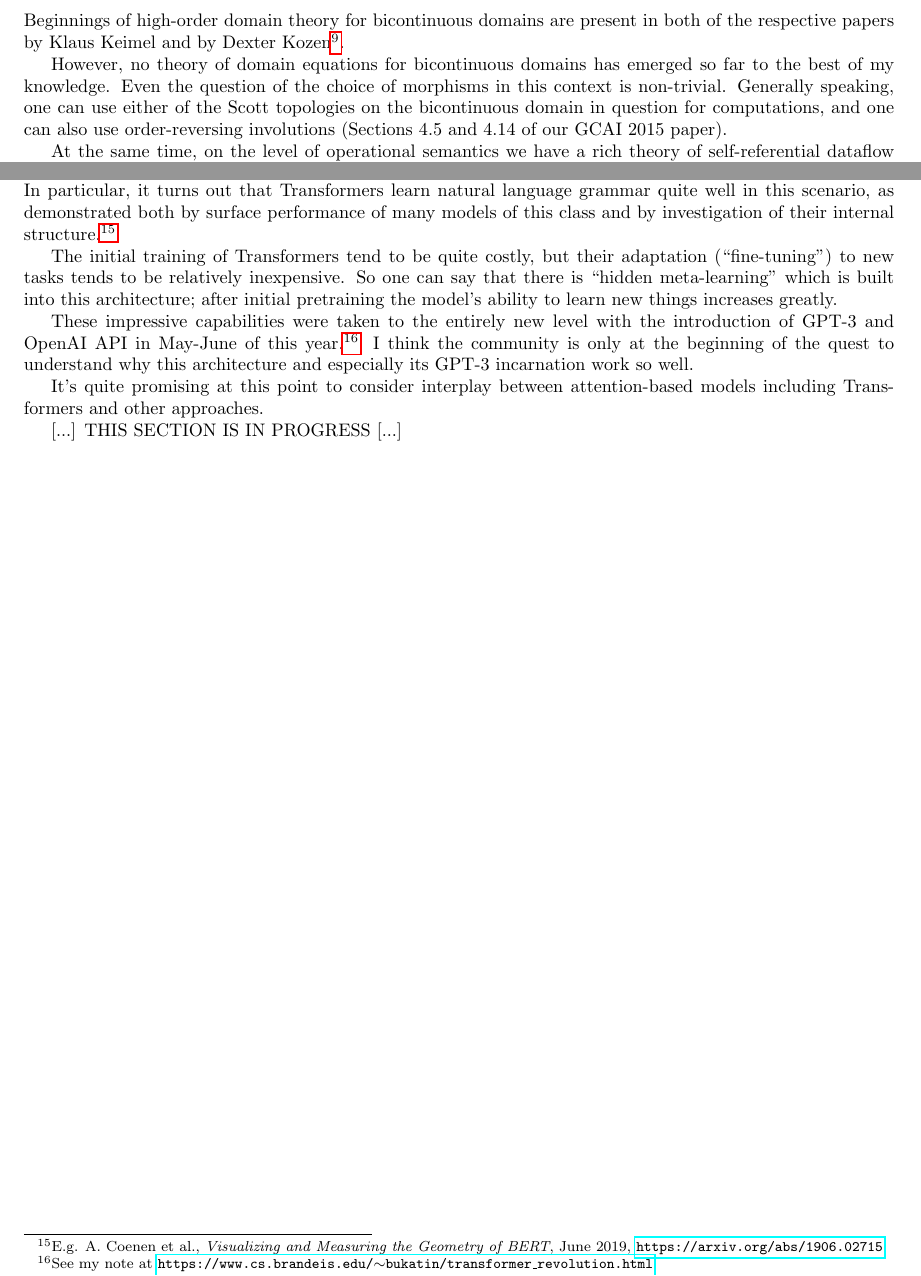
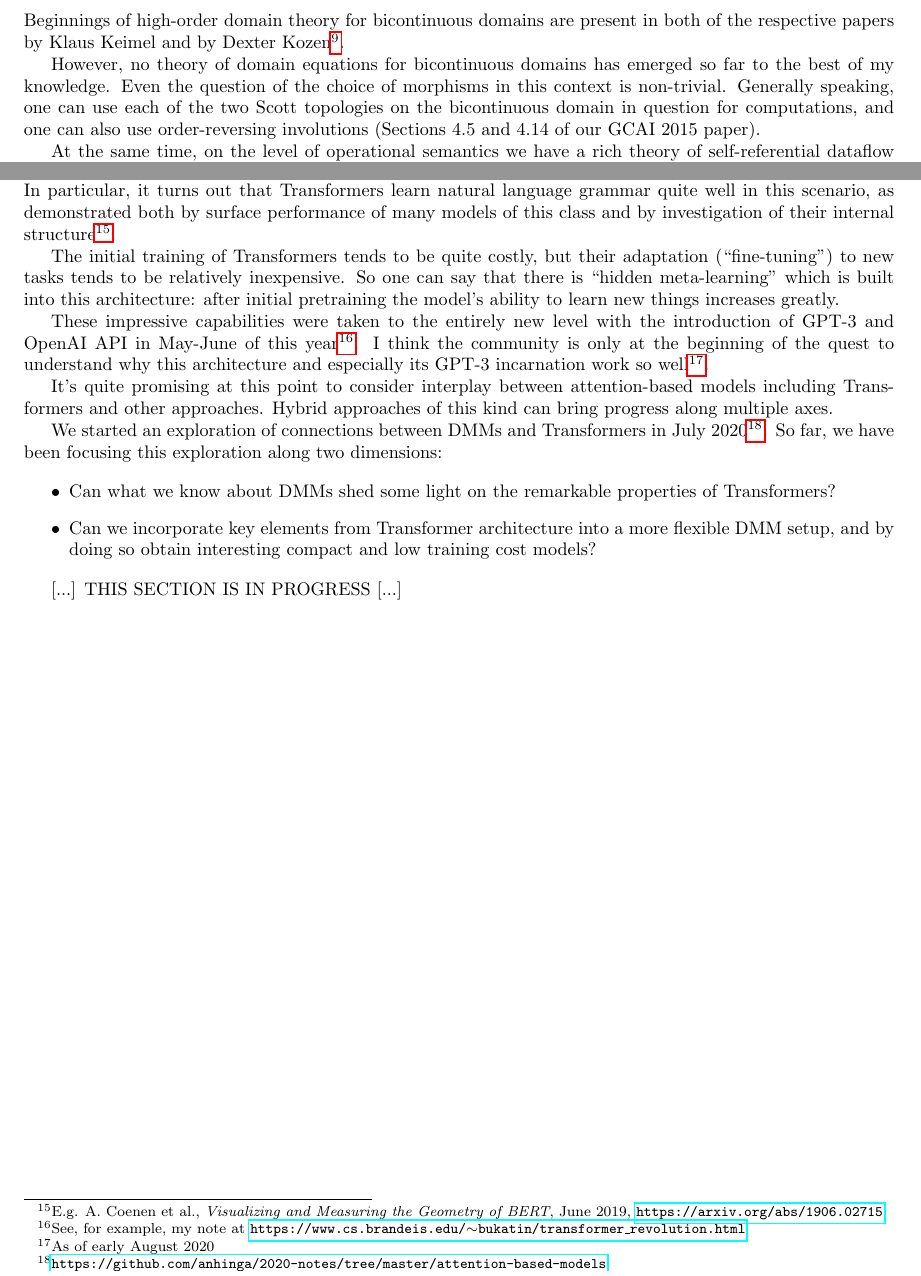
Before and after one commit to anhinga/2020-notes, a LaTeX paper (research-agenda/dmm-collaborative-research-agenda.tex): two parts of pages 5 and 7 of 7, joined at a grey line, cut so that both start at the same text. Compiled offline with pdfLaTeX.

Commit message:
continue expanding DMMs and Transformers section

```diff
--- a/research-agenda/dmm-collaborative-research-agenda.tex
+++ b/research-agenda/dmm-collaborative-research-agenda.tex
@@ -341,7 +341,7 @@ There are interesting possible connections to be explored between this material
 Beginnings of high-order domain theory for bicontinuous domains are present in both of the respective papers by Klaus Keimel and by Dexter Kozen\footnote{K.~Keimel. Bicontinuous domains and some old problems in domain theory. {\em Electronic Notes in Theoretical Computer Science}, {\bf 257}:35-54, 2009; D.~Kozen. Semantics of probabilistic programs. {\em Journal of Computer and System Sciences}, {\bf 22}(3):328-350,1981.}.
 
 However, no theory of domain equations for bicontinuous domains has emerged so far to the best of my knowledge.
-Even the question of the choice of morphisms in this context is non-trivial. Generally speaking, one can use either of the Scott topologies
+Even the question of the choice of morphisms in this context is non-trivial. Generally speaking, one can use each of the two Scott topologies
 on the bicontinuous domain in question for computations, and one can also use order-reversing involutions (Sections 4.5 and 4.14 of our GCAI 2015 paper).
 
 At the same time, on the level of operational semantics we have a rich theory of self-referential dataflow
@@ -444,18 +444,29 @@ in an unsupervised fashion for a task of predicting an excised word, these model
 in data and
 useful for this kind of prediction. In particular, it turns out that Transformers learn natural language grammar quite
 well in this scenario, as demonstrated both by surface performance of many models of this class and by
-investigation of their internal structure.\footnote{E.g. A.~Coenen et al., {\em Visualizing and Measuring the Geometry of BERT}, June 2019, \href{https://arxiv.org/abs/1906.02715}{\tt https://arxiv.org/abs/1906.02715}}
+investigation of their internal structure\footnote{E.g. A.~Coenen et al., {\em Visualizing and Measuring the Geometry of BERT}, June 2019, \href{https://arxiv.org/abs/1906.02715}{\tt https://arxiv.org/abs/1906.02715}}.
 
-The initial training of Transformers tend to be quite costly, but their adaptation (``fine-tuning") to new tasks
+The initial training of Transformers tends to be quite costly, but their adaptation (``fine-tuning") to new tasks
 tends to be relatively inexpensive. So one can say that there is ``hidden meta-learning" which is built into
-this architecture; after initial pretraining the model's ability to learn new things increases greatly.
+this architecture: after initial pretraining the model's ability to learn new things increases greatly.
 
 These impressive capabilities were taken to the entirely new level with the introduction of GPT-3 and OpenAI API in
-May-June of this year.\footnote{See my note at \href{https://www.cs.brandeis.edu/~bukatin/transformer\_revolution.html}{\tt https://www.cs.brandeis.edu/$\sim$bukatin/transformer\_revolution.html}} I think the community is only at the beginning
-of the quest to understand why this architecture and especially its GPT-3 incarnation work so well.
+May-June of this year\footnote{See, for example, my note at \href{https://www.cs.brandeis.edu/~bukatin/transformer\_revolution.html}{\tt https://www.cs.brandeis.edu/$\sim$bukatin/transformer\_revolution.html}}. I think the community is only at the beginning
+of the quest to understand why this architecture and especially its GPT-3 incarnation work so well\footnote{As of early August 2020}.
 
 It's quite promising at this point to consider interplay between attention-based models including Transformers and
-other approaches.
+other approaches. Hybrid approaches of this kind can bring progress along multiple axes.
+
+We started an exploration of connections between DMMs and Transformers in July 2020\footnote{\href
+{https://github.com/anhinga/2020-notes/tree/master/attention-based-models}
+{\tt https://github.com/anhinga/2020-notes/tree/master/attention-based-models}}. So far, we have been focusing this exploration
+along two dimensions:
+
+\begin{itemize}
+   \item Can what we know about DMMs shed some light on the remarkable properties of Transformers?
+   \item Can we incorporate key elements from Transformer architecture into a more flexible DMM setup, and by
+           doing so obtain interesting compact and low training cost models?
+\end{itemize}
 
 [...] THIS SECTION IS IN PROGRESS [...]
 
```
Also changed, not shown: research-agenda/dmm-collaborative-research-agenda.tex (10 more changed lines).
